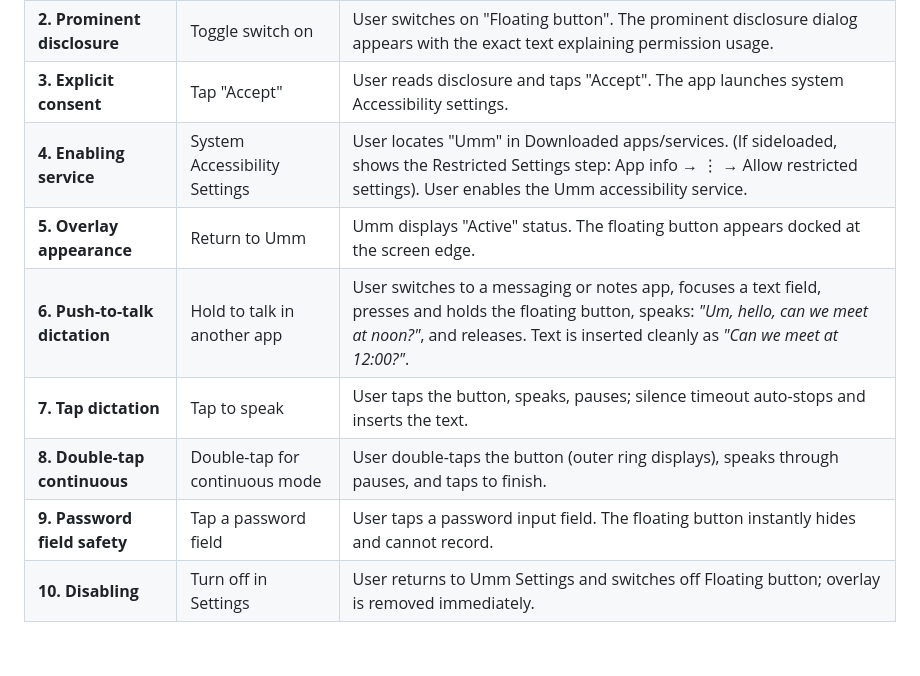
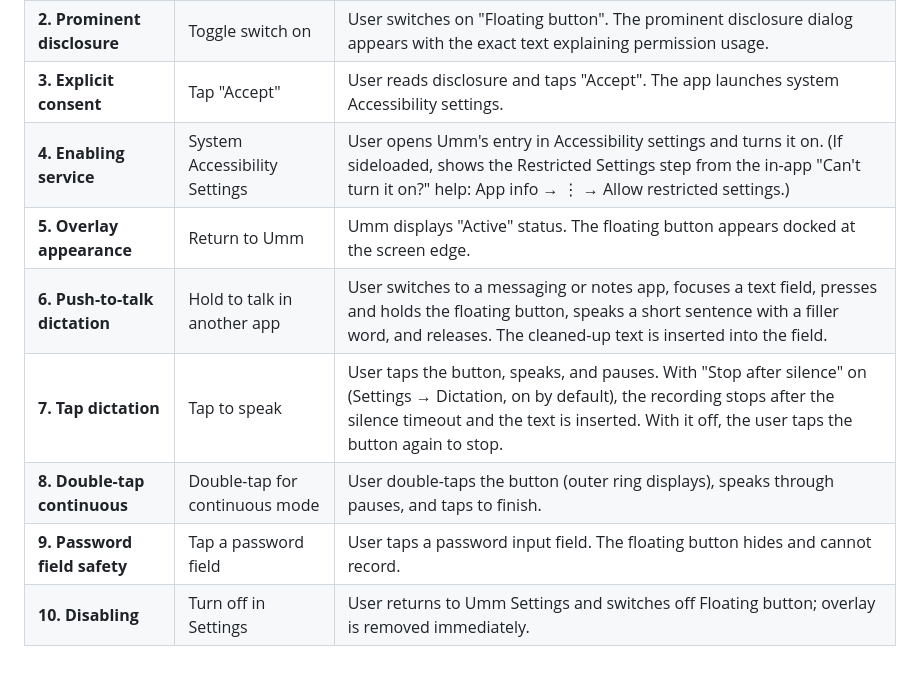
Before and after one commit to agopalareddy/umm, a Markdown page: docs/play/accessibility-declaration.md, the part around one of its changes. Drawn GitHub-style.

```diff
--- a/docs/play/accessibility-declaration.md
+++ b/docs/play/accessibility-declaration.md
@@ -46,10 +51,10 @@ The demo video must be publicly accessible on YouTube (unlisted) or Google Drive
 | **1. In-app navigation** | Settings → Floating button | User opens Umm, navigates to Settings, and taps "Floating button". |
 | **2. Prominent disclosure** | Toggle switch on | User switches on "Floating button". The prominent disclosure dialog appears with the exact text explaining permission usage. |
 | **3. Explicit consent** | Tap "Accept" | User reads disclosure and taps "Accept". The app launches system Accessibility settings. |
-| **4. Enabling service** | System Accessibility Settings | User locates "Umm" in Downloaded apps/services. (If sideloaded, shows the Restricted Settings step: App info → ⋮ → Allow restricted settings). User enables the Umm accessibility service. |
+| **4. Enabling service** | System Accessibility Settings | User opens Umm's entry in Accessibility settings and turns it on. (If sideloaded, shows the Restricted Settings step from the in-app "Can't turn it on?" help: App info → ⋮ → Allow restricted settings.) |
 | **5. Overlay appearance** | Return to Umm | Umm displays "Active" status. The floating button appears docked at the screen edge. |
-| **6. Push-to-talk dictation** | Hold to talk in another app | User switches to a messaging or notes app, focuses a text field, presses and holds the floating button, speaks: *"Um, hello, can we meet at noon?"*, and releases. Text is inserted cleanly as *"Can we meet at 12:00?"*. |
-| **7. Tap dictation** | Tap to speak | User taps the button, speaks, pauses; silence timeout auto-stops and inserts the text. |
+| **6. Push-to-talk dictation** | Hold to talk in another app | User switches to a messaging or notes app, focuses a text field, presses and holds the floating button, speaks a short sentence with a filler word, and releases. The cleaned-up text is inserted into the field. |
+| **7. Tap dictation** | Tap to speak | User taps the button, speaks, and pauses. With "Stop after silence" on (Settings → Dictation, on by default), the recording stops after the silence timeout and the text is inserted. With it off, the user taps the button again to stop. |
 | **8. Double-tap continuous** | Double-tap for continuous mode | User double-taps the button (outer ring displays), speaks through pauses, and taps to finish. |
-| **9. Password field safety** | Tap a password field | User taps a password input field. The floating button instantly hides and cannot record. |
+| **9. Password field safety** | Tap a password field | User taps a password input field. The floating button hides and cannot record. |
 | **10. Disabling** | Turn off in Settings | User returns to Umm Settings and switches off Floating button; overlay is removed immediately. |
```
Also changed, not shown: other parts of docs/play/accessibility-declaration.md (+14 -9 lines).
